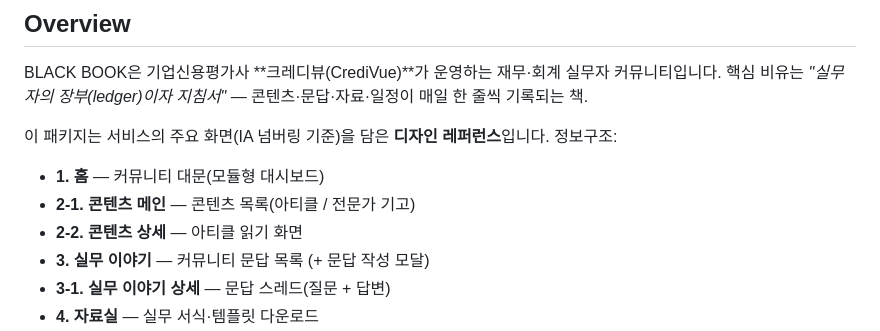
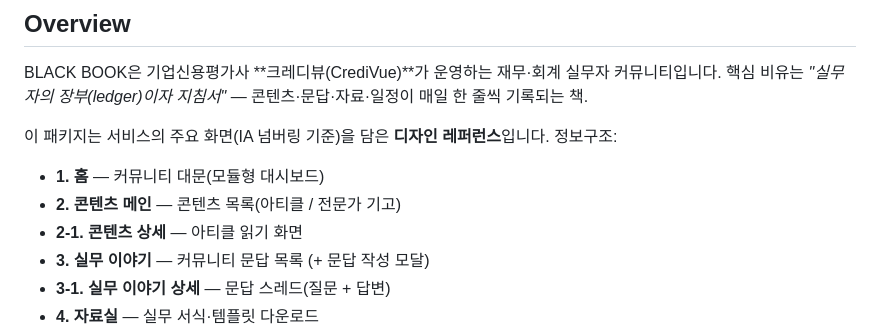
Before and after one commit to techfinratings/blackbook_v2, a Markdown page: README.md, the part around the change. GitHub-like rendering.

```diff
--- a/README.md
+++ b/README.md
@@ -6,8 +6,8 @@ BLACK BOOK은 기업신용평가사 **크레디뷰(CrediVue)**가 운영하는
 이 패키지는 서비스의 주요 화면(IA 넘버링 기준)을 담은 **디자인 레퍼런스**입니다. 정보구조:
 
 - **1. 홈** — 커뮤니티 대문(모듈형 대시보드)
-- **2-1. 콘텐츠 메인** — 콘텐츠 목록(아티클 / 전문가 기고)
-- **2-2. 콘텐츠 상세** — 아티클 읽기 화면
+- **2. 콘텐츠 메인** — 콘텐츠 목록(아티클 / 전문가 기고)
+- **2-1. 콘텐츠 상세** — 아티클 읽기 화면
 - **3. 실무 이야기** — 커뮤니티 문답 목록 (+ 문답 작성 모달)
 - **3-1. 실무 이야기 상세** — 문답 스레드(질문 + 답변)
 - **4. 자료실** — 실무 서식·템플릿 다운로드
```
